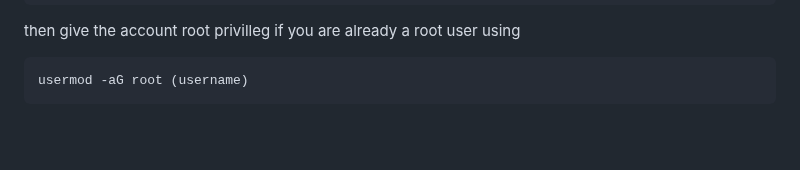
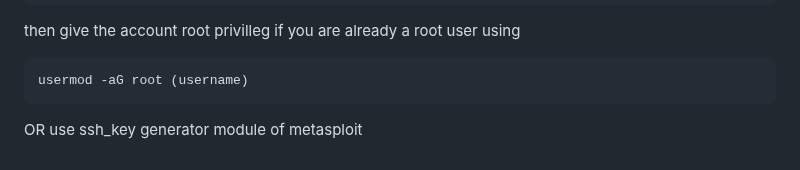
Before and after one commit to Hackerjedi666/CybersecNotes, a Markdown page: ejpt/README.md, the part around the change. Drawn GitHub-style; blank space fills up the shorter version.

````diff
--- a/ejpt/README.md
+++ b/ejpt/README.md
@@ -544,3 +544,4 @@ then give the account root privilleg if you are already a root user using
 ```bash
 usermod -aG root (username)
 ```
+OR use ssh_key generator module of metasploit
````
